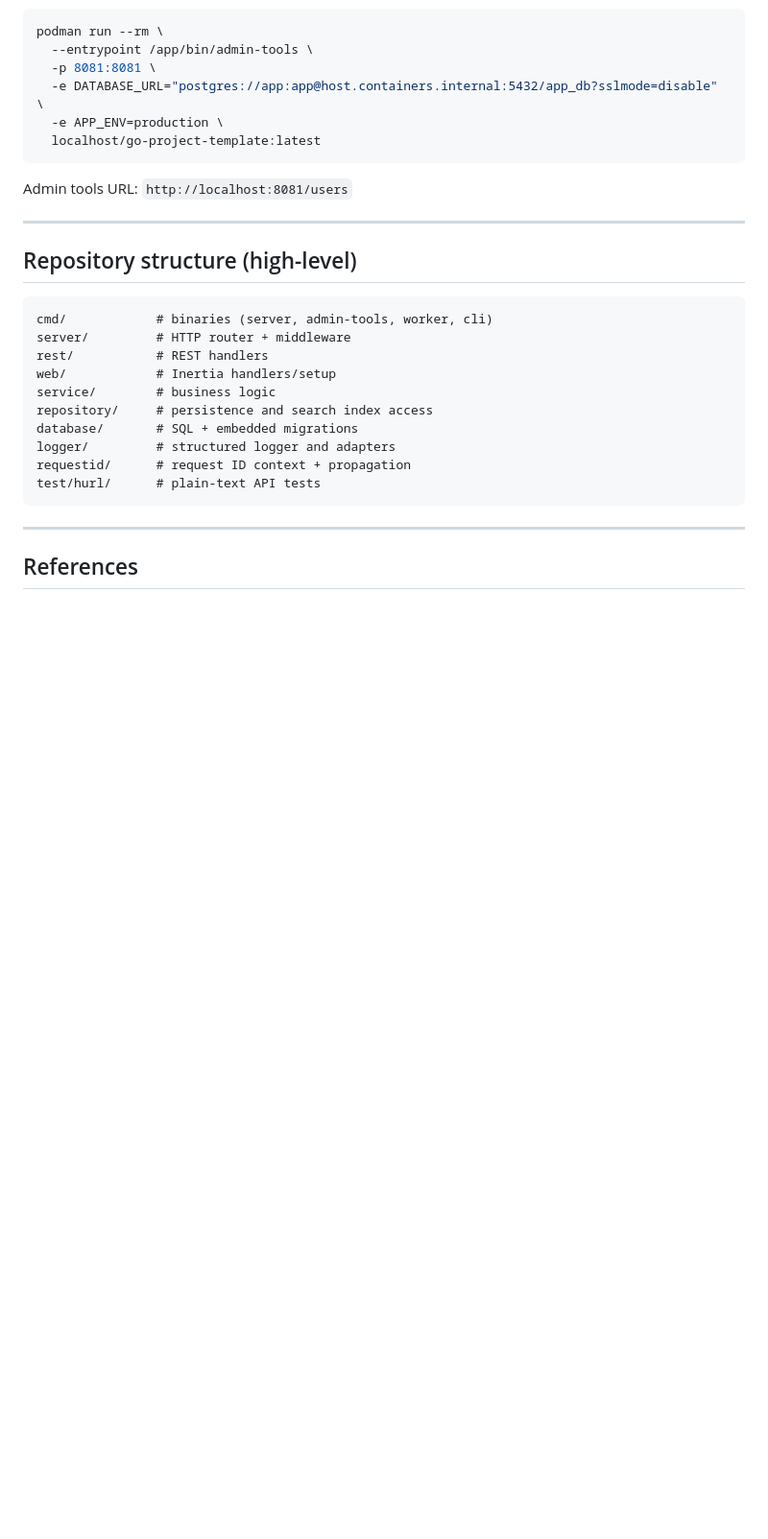
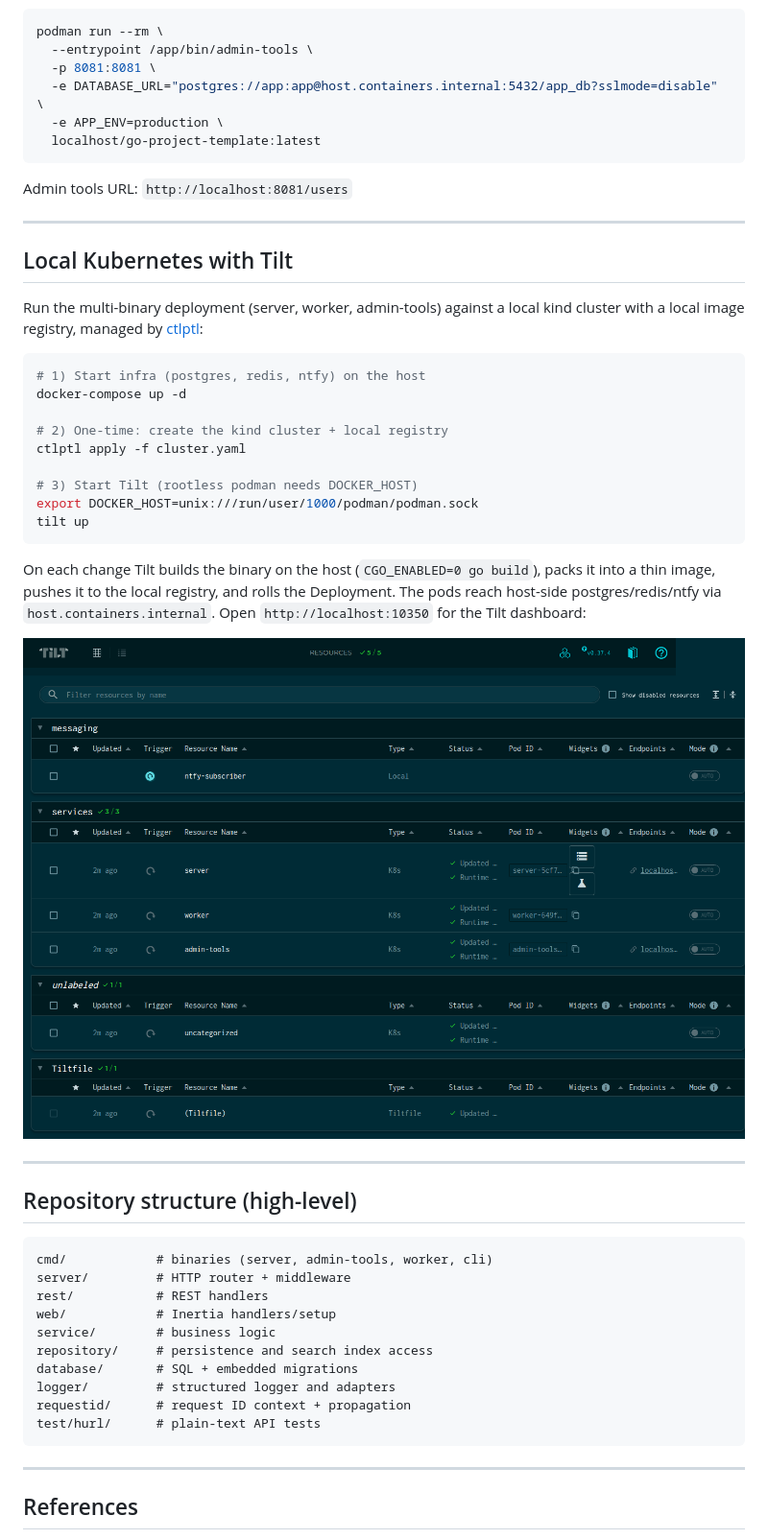
Before and after one commit to wayanjimmy/go-project-template, a Markdown page: README.md, the part around the change. Shown at 96% size. Drawn GitHub-style; pictures changed too: docs/screenshots/tilt-dashboard.png (added); blank space fills up the shorter version.

````diff
--- a/README.md
+++ b/README.md
@@ -247,6 +247,28 @@ Admin tools URL: `http://localhost:8081/users`
 
 ---
 
+## Local Kubernetes with Tilt
+
+Run the multi-binary deployment (server, worker, admin-tools) against a local kind cluster with a local image registry, managed by [ctlptl](https://github.com/tilt-dev/ctlptl):
+
+```bash
+# 1) Start infra (postgres, redis, ntfy) on the host
+docker-compose up -d
+
+# 2) One-time: create the kind cluster + local registry
+ctlptl apply -f cluster.yaml
+
+# 3) Start Tilt (rootless podman needs DOCKER_HOST)
+export DOCKER_HOST=unix:///run/user/1000/podman/podman.sock
+tilt up
+```
+
+On each change Tilt builds the binary on the host (`CGO_ENABLED=0 go build`), packs it into a thin image, pushes it to the local registry, and rolls the Deployment. The pods reach host-side postgres/redis/ntfy via `host.containers.internal`. Open `http://localhost:10350` for the Tilt dashboard:
+
+![Tilt dashboard with server, worker and admin-tools running on kind](docs/screenshots/tilt-dashboard.png)
+
+---
+
 ## Repository structure (high-level)
 
 ```text
````
Also changed, not shown: 11 other files.
